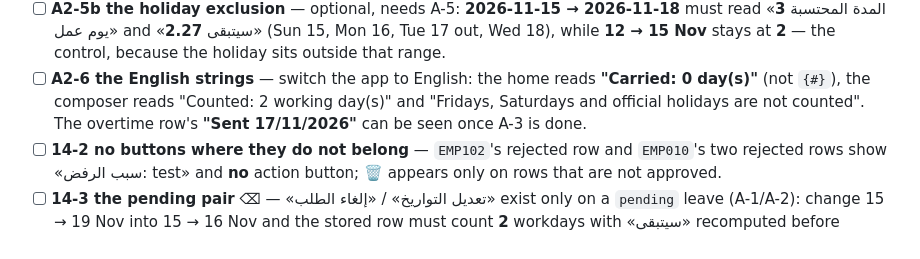
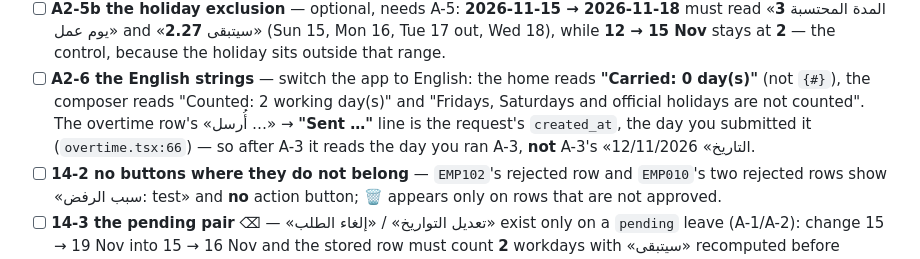
Before and after one commit to Dalteam/HR_ARIBA, a Markdown page: docs/BROWSER_PASS.md, the part around one of its changes. Rendered like a GitHub page.

```diff
--- a/docs/BROWSER_PASS.md
+++ b/docs/BROWSER_PASS.md
@@ -276,7 +283,9 @@ on «سنوية».
       stays at **2** — the control, because the holiday sits outside that range.
 - [ ] **A2-6 the English strings** — switch the app to English: the home reads **"Carried: 0 day(s)"** (not
       `{#}`), the composer reads "Counted: 2 working day(s)" and "Fridays, Saturdays and official holidays are
-      not counted". The overtime row's **"Sent 17/11/2026"** can be seen once A-3 is done.
+      not counted". The overtime row's «أُرسل …» → **"Sent …"** line is the request's `created_at`, the day you
+      submitted it (`overtime.tsx:66`) — so after A-3 it reads the day you ran A-3, **not** A-3's «التاريخ»
+      12/11/2026.
 - [ ] **14-2 no buttons where they do not belong** — `EMP102`'s rejected row and `EMP010`'s two rejected rows show
       «سبب الرفض: test» and **no** action button; 🗑 appears only on rows that are not approved.
 - [ ] **14-3 the pending pair** ⌫ — «تعديل التواريخ» / «إلغاء الطلب» exist only on a `pending` leave (A-1/A-2):
```
Also changed, not shown: other parts of docs/BROWSER_PASS.md (+18 -7 lines), docs/ACCEPTANCE_CHECKS.md (+11 -5 lines).
